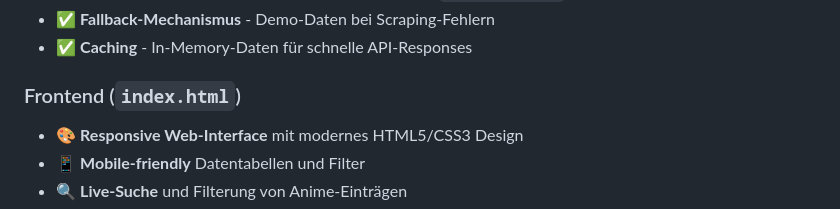
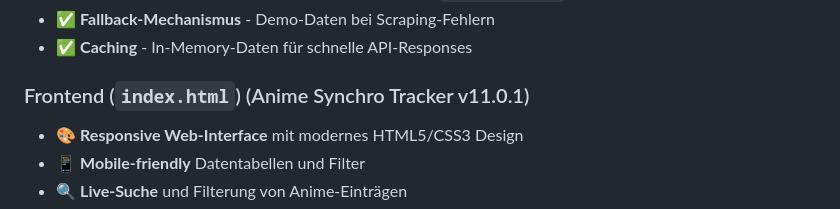
Before and after one commit to StrikerLUL/anime-ger-dub-tracker, a Markdown page: README.md, the part around the change. GitHub-like rendering.

Commit message:
Update version number in README for frontend
Updated version number for Anime Synchro Tracker in README.

```diff
--- a/README.md
+++ b/README.md
@@ -23,7 +23,7 @@ Ein vollständig integriertes Python-Backend und HTML-Frontend-Projekt zur Verfo
 - ✅ **Fallback-Mechanismus** - Demo-Daten bei Scraping-Fehlern
 - ✅ **Caching** - In-Memory-Daten für schnelle API-Responses
 
-### Frontend (`index.html`)
+### Frontend (`index.html`)   (Anime Synchro Tracker v11.0.1)
 - 🎨 **Responsive Web-Interface** mit modernes HTML5/CSS3 Design
 - 📱 **Mobile-friendly** Datentabellen und Filter
 - 🔍 **Live-Suche** und Filterung von Anime-Einträgen
```
